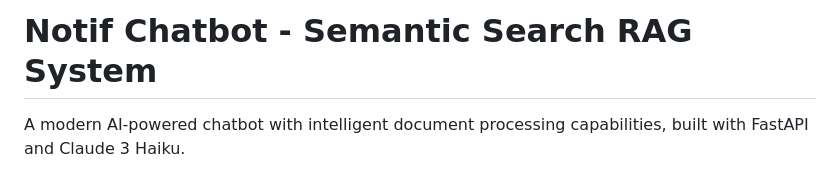
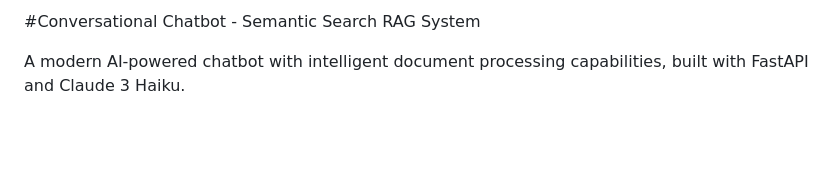
Before and after one commit to gunavj-agent/claudebot, a Markdown page: README.md, the part around the change. Rendered like a GitHub page; blank space fills up the shorter version.

```diff
--- a/README.md
+++ b/README.md
@@ -1,4 +1,4 @@
-# Notif Chatbot - Semantic Search RAG System
+#Conversational Chatbot - Semantic Search RAG System
 
 A modern AI-powered chatbot with intelligent document processing capabilities, built with FastAPI and Claude 3 Haiku.
 
```
